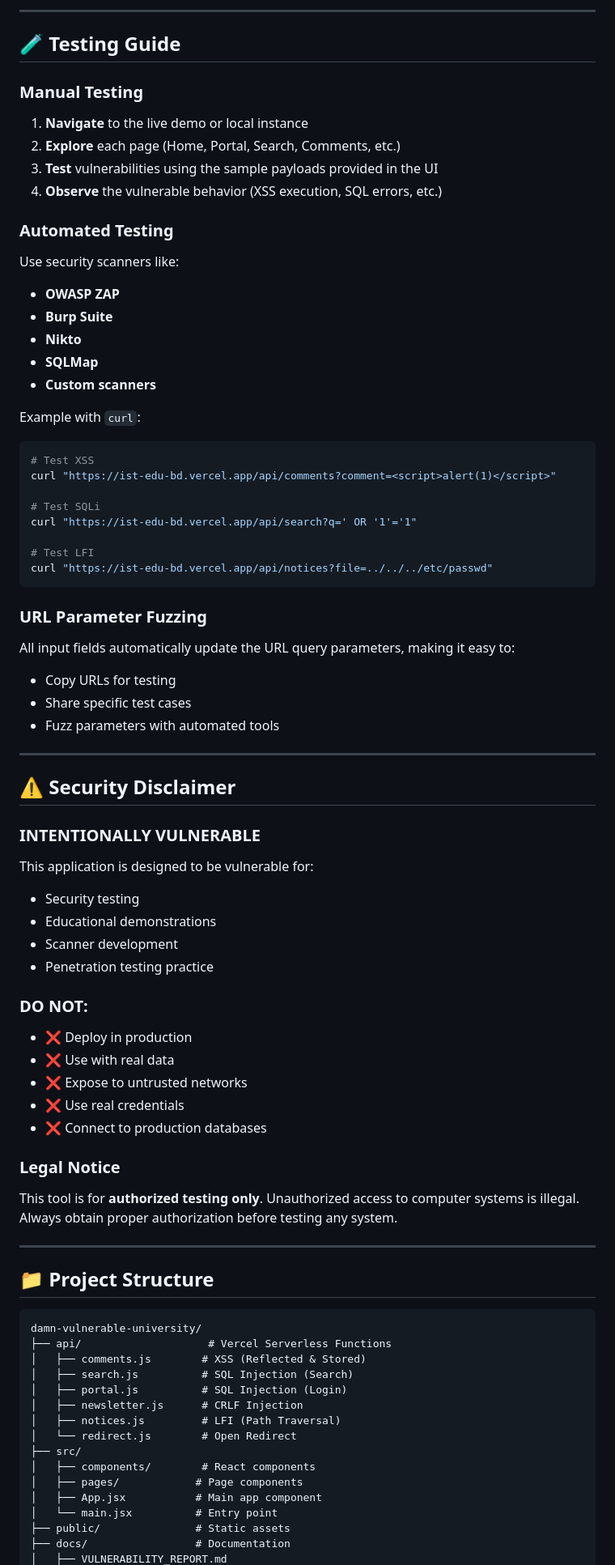
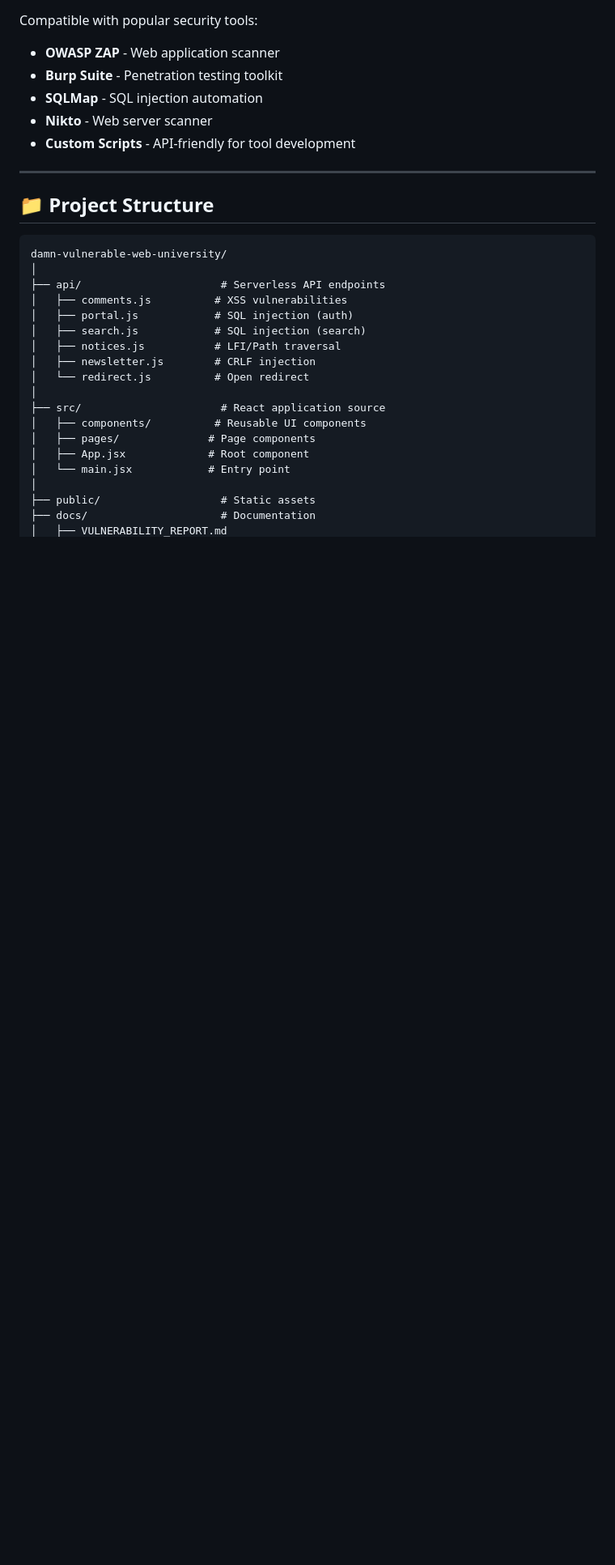
Before and after one commit to aqilwaza/diit-edu-bd, a Markdown page: README.md, the part around one of its changes. Shown at 81% size. Drawn GitHub-style; blank space fills up the shorter version.

Commit message:
docs: Rewrite README with professional structure and streamlined Docker setup

````diff
--- a/README.md
+++ b/README.md
@@ -240,84 +157,32 @@ GET /api/redirect?url=//evil.com
 
----
-
-## 🧪 Testing Guide
-
-### Manual Testing
-
-1. **Navigate** to the live demo or local instance
-2. **Explore** each page (Home, Portal, Search, Comments, etc.)
-3. **Test** vulnerabilities using the sample payloads provided in the UI
-4. **Observe** the vulnerable behavior (XSS execution, SQL errors, etc.)
-
-### Automated Testing
-
-Use security scanners like:
-- **OWASP ZAP**
-- **Burp Suite**
-- **Nikto**
-- **SQLMap**
-- **Custom scanners**
-
-Example with `curl`:
-```bash
-# Test XSS
-curl "https://ist-edu-bd.vercel.app/api/comments?comment=<script>alert(1)</script>"
-
-# Test SQLi
-curl "https://ist-edu-bd.vercel.app/api/search?q=' OR '1'='1"
-
-# Test LFI
-curl "https://ist-edu-bd.vercel.app/api/notices?file=../../../etc/passwd"
-```
-
-### URL Parameter Fuzzing
-
-All input fields automatically update the URL query parameters, making it easy to:
-- Copy URLs for testing
-- Share specific test cases
-- Fuzz parameters with automated tools
-
----
-
-## ⚠️ Security Disclaimer
-
-### **INTENTIONALLY VULNERABLE**
-
-This application is designed to be vulnerable for:
-- Security testing
-- Educational demonstrations
-- Scanner development
-- Penetration testing practice
-
-### **DO NOT:**
-- ❌ Deploy in production
-- ❌ Use with real data
-- ❌ Expose to untrusted networks
-- ❌ Use real credentials
-- ❌ Connect to production databases
-
-### **Legal Notice**
-
-This tool is for **authorized testing only**. Unauthorized access to computer systems is illegal. Always obtain proper authorization before testing any system.
+Compatible with popular security tools:
+- **OWASP ZAP** - Web application scanner
+- **Burp Suite** - Penetration testing toolkit
+- **SQLMap** - SQL injection automation
+- **Nikto** - Web server scanner
+- **Custom Scripts** - API-friendly for tool development
 
 ---
 
 ## 📁 Project Structure
 
 ```
-damn-vulnerable-university/
-├── api/                    # Vercel Serverless Functions
-│   ├── comments.js        # XSS (Reflected & Stored)
-│   ├── search.js          # SQL Injection (Search)
-│   ├── portal.js          # SQL Injection (Login)
-│   ├── newsletter.js      # CRLF Injection
-│   ├── notices.js         # LFI (Path Traversal)
-│   └── redirect.js        # Open Redirect
-├── src/
-│   ├── components/        # React components
-│   ├── pages/            # Page components
-│   ├── App.jsx           # Main app component
-│   └── main.jsx          # Entry point
-├── public/               # Static assets
-├── docs/                 # Documentation
+damn-vulnerable-web-university/
+│
+├── api/                      # Serverless API endpoints
+│   ├── comments.js          # XSS vulnerabilities
+│   ├── portal.js            # SQL injection (auth)
+│   ├── search.js            # SQL injection (search)
+│   ├── notices.js           # LFI/Path traversal
+│   ├── newsletter.js        # CRLF injection
+│   └── redirect.js          # Open redirect
+│
+├── src/                      # React application source
+│   ├── components/          # Reusable UI components
+│   ├── pages/              # Page components
+│   ├── App.jsx             # Root component
+│   └── main.jsx            # Entry point
+│
+├── public/                   # Static assets
+├── docs/                     # Documentation
 │   ├── VULNERABILITY_REPORT.md
````
Also changed, not shown: other parts of README.md (+184 -213 lines).
